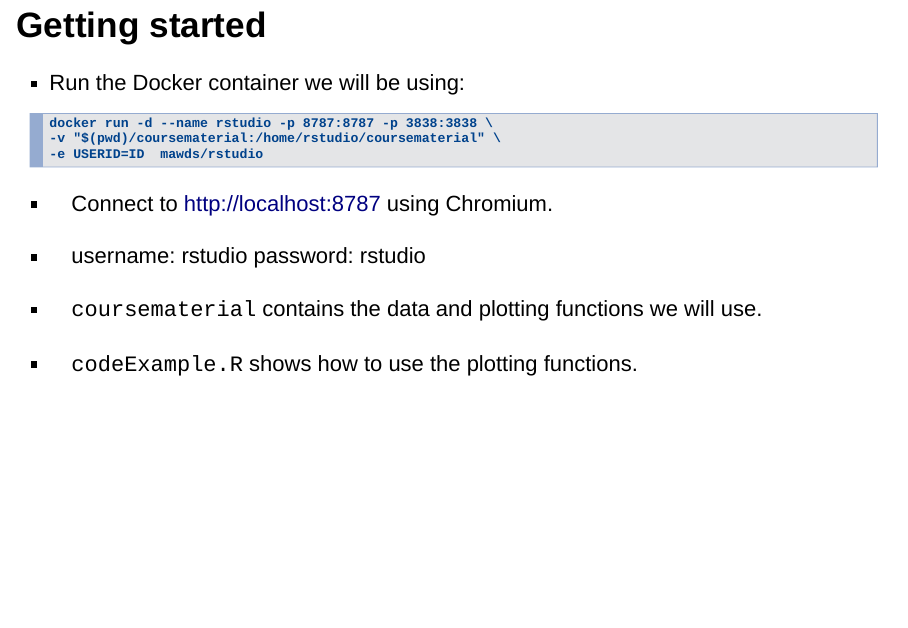
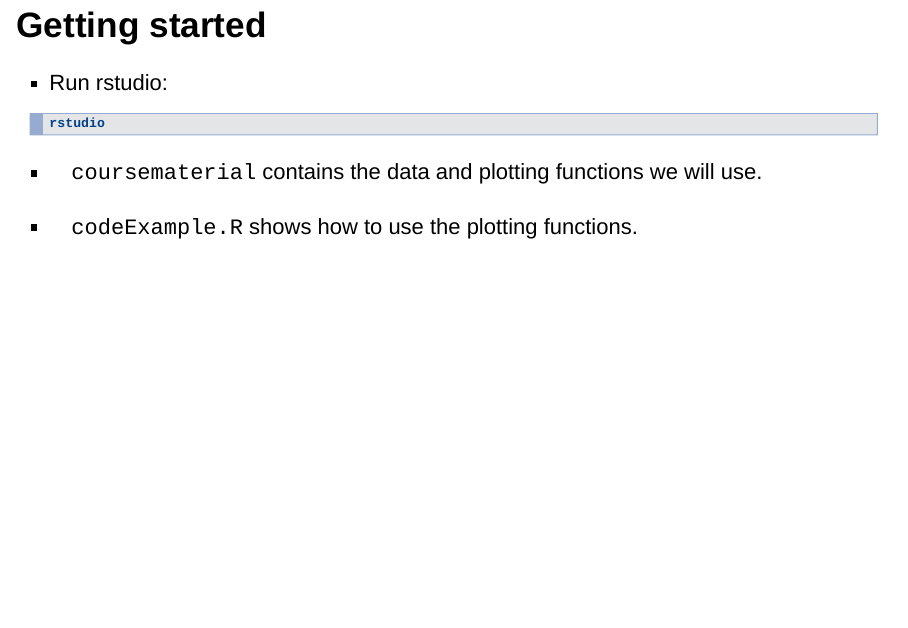
Before and after one commit to UoMResearchIT/r-shiny-course, an R Markdown document (WorkshopSlides.Rmd): page 10 of 33. Rendered offline with R 4.5, knitr and Pandoc, with nearby package versions; drawn as Slidy slides in place of the format the file asks for; some code elsewhere in the file could not run offline.

Commit message:
Use non-dockerised rstudio

````diff
--- a/WorkshopSlides.Rmd
+++ b/WorkshopSlides.Rmd
@@ -94,16 +94,11 @@
 
 ## Getting started
 
-* Run the Docker container we will be using:
+* Run rstudio:
 
 ```
-docker run -d --name rstudio -p 8787:8787 -p 3838:3838 \
--v "$(pwd)/coursematerial:/home/rstudio/coursematerial" \
--e USERID=ID  mawds/rstudio
+rstudio
 ```
-* Connect to http://localhost:8787 using Chromium.
-
-* username: rstudio password: rstudio
 
 * `coursematerial` contains the data and plotting functions we will use.
 
````
Also changed, not shown: WorkshopSlides.html.
